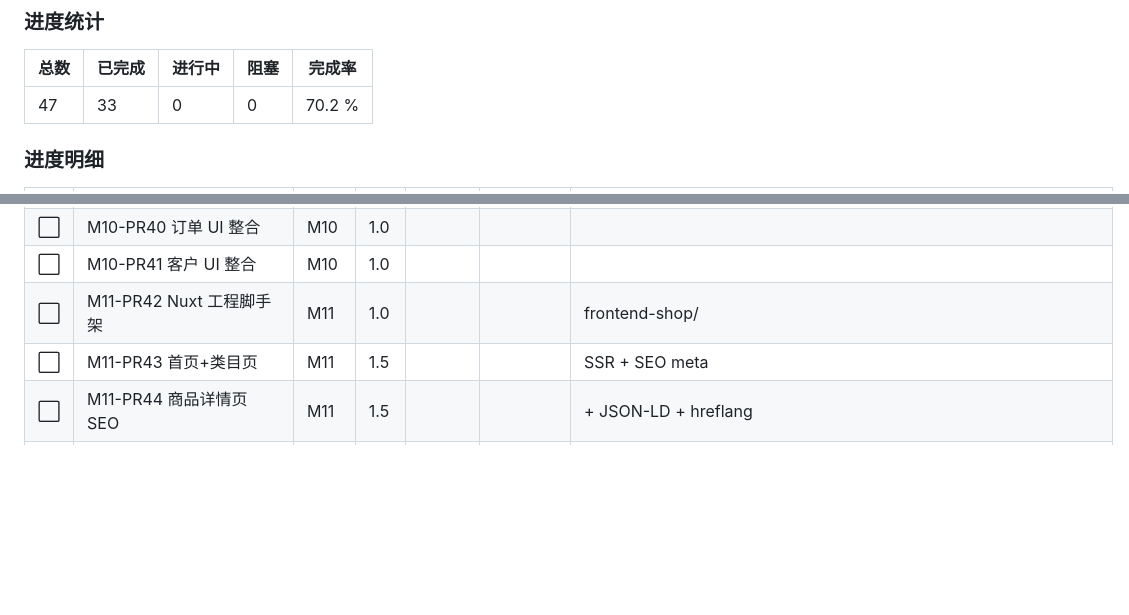
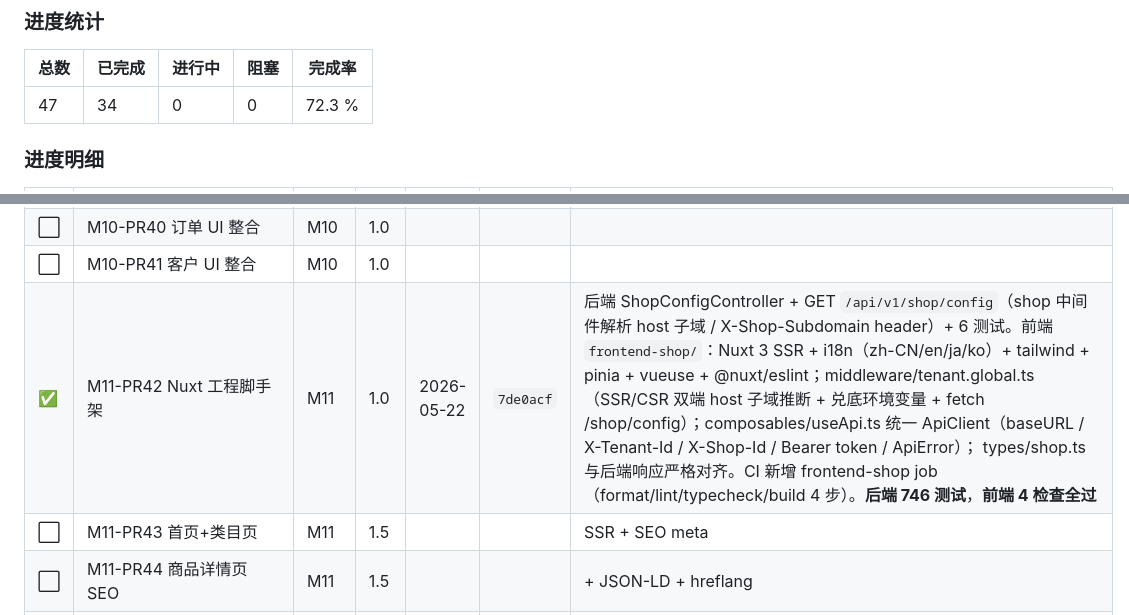
Before and after one commit to xiong-pc/dsweixin, a Markdown page: docs/tech-debt.md, 2 parts joined by grey strips. Drawn GitHub-style; blank space fills up the shorter version.

Commit message:
chore(mall): M11-PR42 上板，P0 整体 72.3%（M11 启动）

```diff
--- a/docs/tech-debt.md
+++ b/docs/tech-debt.md
@@ -602,7 +602,7 @@ composer require dedoc/scramble
 
 | 总数 | 已完成 | 进行中 | 阻塞 | 完成率 |
 |---|---|---|---|---|
-| 47 | 33 | 0 | 0 | 70.2 % |
+| 47 | 34 | 0 | 0 | 72.3 % |
 
 ### 进度明细
 
@@ -649,7 +649,7 @@ composer require dedoc/scramble
 | ⬜ | M10-PR39 类目品牌 UI 整合 | M10 | 1.0 | | | |
 | ⬜ | M10-PR40 订单 UI 整合 | M10 | 1.0 | | | |
 | ⬜ | M10-PR41 客户 UI 整合 | M10 | 1.0 | | | |
-| ⬜ | M11-PR42 Nuxt 工程脚手架 | M11 | 1.0 | | | frontend-shop/ |
+| ✅ | M11-PR42 Nuxt 工程脚手架 | M11 | 1.0 | 2026-05-22 | `7de0acf` | 后端 ShopConfigController + GET `/api/v1/shop/config`（shop 中间件解析 host 子域 / X-Shop-Subdomain header）+ 6 测试。前端 `frontend-shop/`：Nuxt 3 SSR + i18n（zh-CN/en/ja/ko）+ tailwind + pinia + vueuse + @nuxt/eslint；middleware/tenant.global.ts（SSR/CSR 双端 host 子域推断 + 兑底环境变量 + fetch /shop/config）；composables/useApi.ts 统一 ApiClient（baseURL / X-Tenant-Id / X-Shop-Id / Bearer token / ApiError）； types/shop.ts 与后端响应严格对齐。CI 新增 frontend-shop job（format/lint/typecheck/build 4 步）。**后端 746 测试**，**前端 4 检查全过** |
 | ⬜ | M11-PR43 首页+类目页 | M11 | 1.5 | | | SSR + SEO meta |
 | ⬜ | M11-PR44 商品详情页 SEO | M11 | 1.5 | | | + JSON-LD + hreflang |
 | ⬜ | M11-PR45 购物车结账 | M11 | 1.5 | | | |
```
